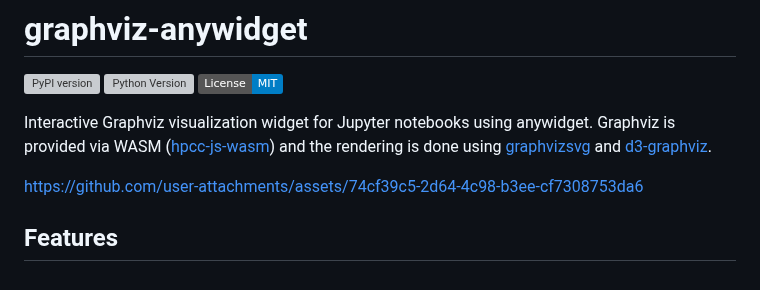
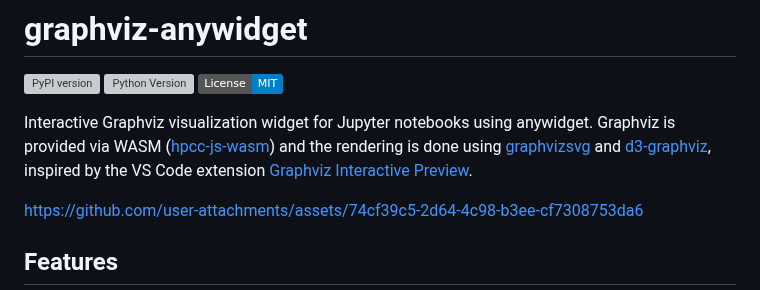
Before and after one commit to pipefunc/graphviz-anywidget, a Markdown page: README.md, the part around the change. Rendered like a GitHub page; badges without logos; grey boxes are pictures that could not be loaded.

Commit message:
Link  https://github.com/tintinweb/vscode-interactive-graphviz/

```diff
--- a/README.md
+++ b/README.md
@@ -5,7 +5,7 @@
 [![License](https://img.shields.io/badge/License-MIT-blue.svg)](https://opensource.org/licenses/MIT)
 
 Interactive Graphviz visualization widget for Jupyter notebooks using anywidget.
-Graphviz is provided via WASM ([hpcc-js-wasm](https://github.com/hpcc-systems/hpcc-js-wasm)) and the rendering is done using [graphvizsvg](https://github.com/pipefunc/graphvizsvg) and [d3-graphviz](https://github.com/magjac/d3-graphviz).
+Graphviz is provided via WASM ([hpcc-js-wasm](https://github.com/hpcc-systems/hpcc-js-wasm)) and the rendering is done using [graphvizsvg](https://github.com/pipefunc/graphvizsvg) and [d3-graphviz](https://github.com/magjac/d3-graphviz), inspired by the VS Code extension [Graphviz Interactive Preview](https://github.com/tintinweb/vscode-interactive-graphviz/).
 
 https://github.com/user-attachments/assets/74cf39c5-2d64-4c98-b3ee-cf7308753da6
 
```
